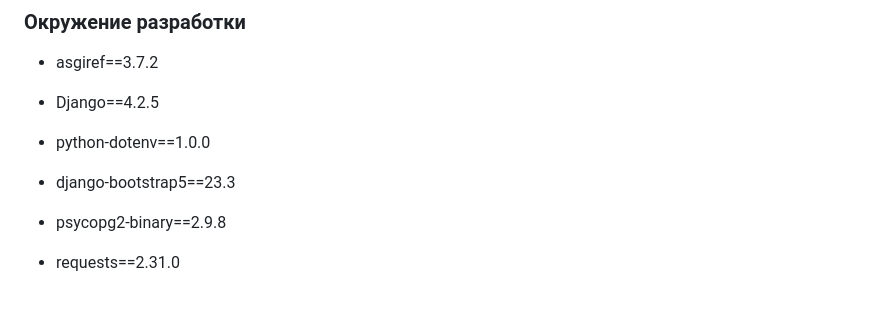
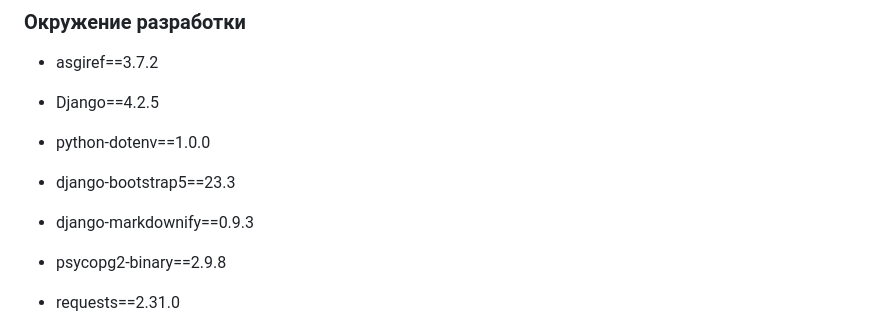
Before and after one commit to LevonAS/ProjectP, a Markdown page: README.md, the part around the change. GitHub-like rendering; blank space fills up the shorter version.

```diff
--- a/README.md
+++ b/README.md
@@ -92,6 +92,7 @@
 - Django==4.2.5
 - python-dotenv==1.0.0
 - django-bootstrap5==23.3
+- django-markdownify==0.9.3
 - psycopg2-binary==2.9.8
 - requests==2.31.0
 - pytz==2023.3
```
